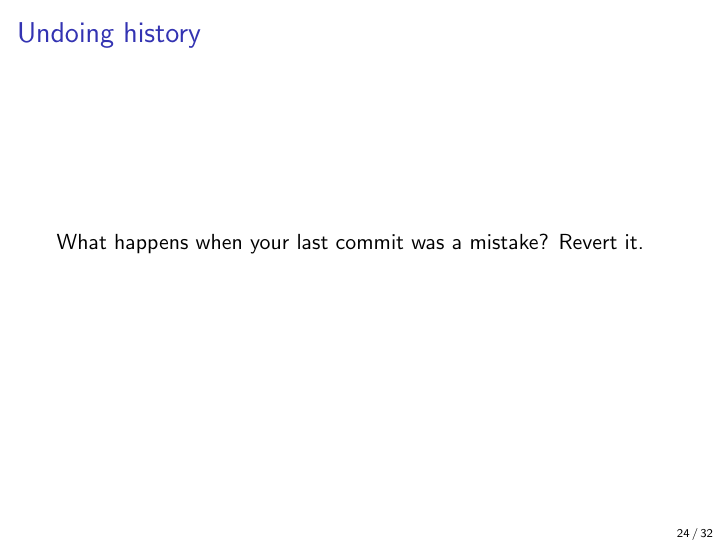
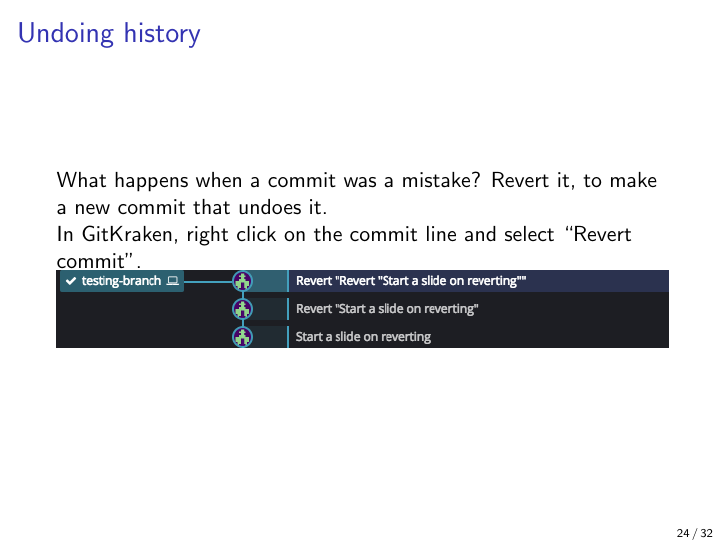
Before and after one commit to fpinter/git-for-economists, LaTeX slides (git-for-economists-presentation.tex): page 24 of 32. Compiled offline with pdfLaTeX.

Commit message:
Add screenshot to slide on reverting

```diff
--- a/git-for-economists-presentation.tex
+++ b/git-for-economists-presentation.tex
@@ -267,7 +267,10 @@ GitKraken shows you a list of past changes. You can also see just the history of
 \end{frame}
 
 \begin{frame}{Undoing history}
-What happens when your last commit was a mistake? Revert it.
+What happens when a commit was a mistake? Revert it, to make a new commit that undoes it.
+
+In GitKraken, right click on the commit line and select ``Revert commit''.
+\includegraphics[width=\textwidth]{screenshots/revert-history.png}
 \end{frame}
 
 \begin{frame}{Branches: trying things out}
```
Also changed, not shown: git-for-economists-presentation.pdf, screenshots/revert-history.png (added).
